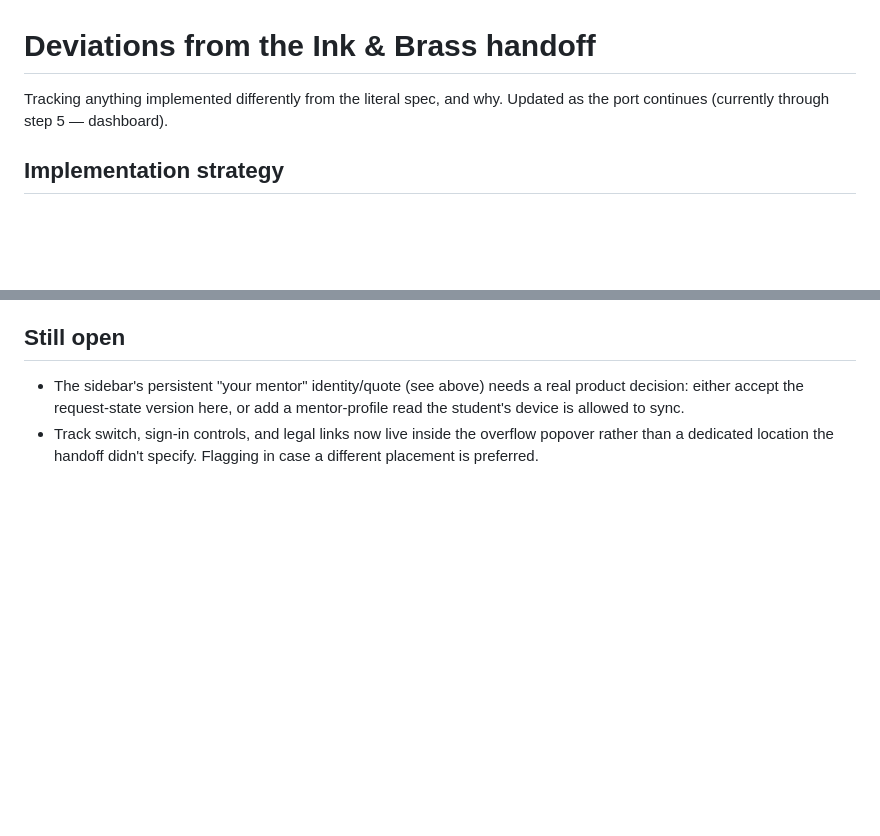
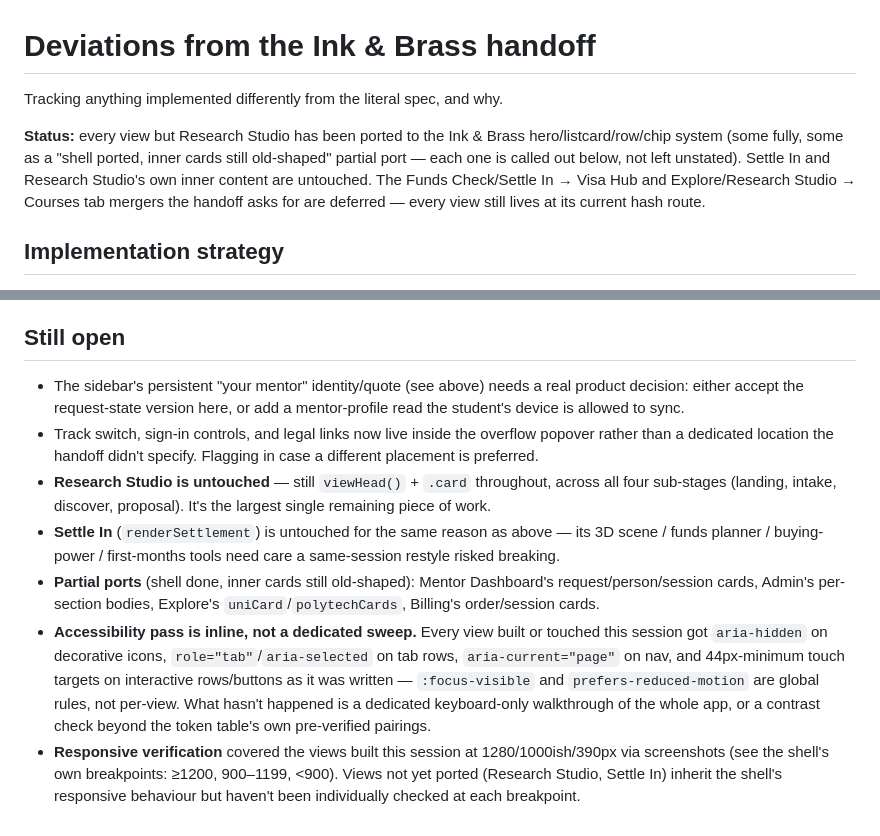
Before and after one commit to ureshan2011/Pathfinder, a Markdown page: DEVIATIONS.md, 2 parts joined by grey strips. GitHub-like rendering; blank space fills up the shorter version.

Commit message:
Finalize DEVIATIONS.md with current status and open items

```diff
--- a/DEVIATIONS.md
+++ b/DEVIATIONS.md
@@ -1,7 +1,14 @@
 # Deviations from the Ink & Brass handoff
 
 Tracking anything implemented differently from the literal spec, and why.
-Updated as the port continues (currently through step 5 — dashboard).
+
+**Status:** every view but Research Studio has been ported to the Ink &
+Brass hero/listcard/row/chip system (some fully, some as a "shell ported,
+inner cards still old-shaped" partial port — each one is called out below,
+not left unstated). Settle In and Research Studio's own inner content are
+untouched. The Funds Check/Settle In → Visa Hub and Explore/Research
+Studio → Courses tab mergers the handoff asks for are deferred — every
+view still lives at its current hash route.
 
 ## Implementation strategy
 
@@ -142,3 +149,25 @@ work, not a quick swap like the other auth/loading-state screens were.
 - Track switch, sign-in controls, and legal links now live inside the
   overflow popover rather than a dedicated location the handoff didn't
   specify. Flagging in case a different placement is preferred.
+- **Research Studio is untouched** — still `viewHead()` + `.card`
+  throughout, across all four sub-stages (landing, intake, discover,
+  proposal). It's the largest single remaining piece of work.
+- **Settle In** (`renderSettlement`) is untouched for the same reason as
+  above — its 3D scene / funds planner / buying-power / first-months tools
+  need care a same-session restyle risked breaking.
+- **Partial ports** (shell done, inner cards still old-shaped): Mentor
+  Dashboard's request/person/session cards, Admin's per-section bodies,
+  Explore's `uniCard`/`polytechCards`, Billing's order/session cards.
+- **Accessibility pass is inline, not a dedicated sweep.** Every view
+  built or touched this session got `aria-hidden` on decorative icons,
+  `role="tab"`/`aria-selected` on tab rows, `aria-current="page"` on nav,
+  and 44px-minimum touch targets on interactive rows/buttons as it was
+  written — `:focus-visible` and `prefers-reduced-motion` are global
+  rules, not per-view. What hasn't happened is a dedicated keyboard-only
+  walkthrough of the whole app, or a contrast check beyond the token
+  table's own pre-verified pairings.
+- **Responsive verification** covered the views built this session at
+  1280/1000ish/390px via screenshots (see the shell's own breakpoints:
+  ≥1200, 900–1199, <900). Views not yet ported (Research Studio, Settle
+  In) inherit the shell's responsive behaviour but haven't been
+  individually checked at each breakpoint.
```
